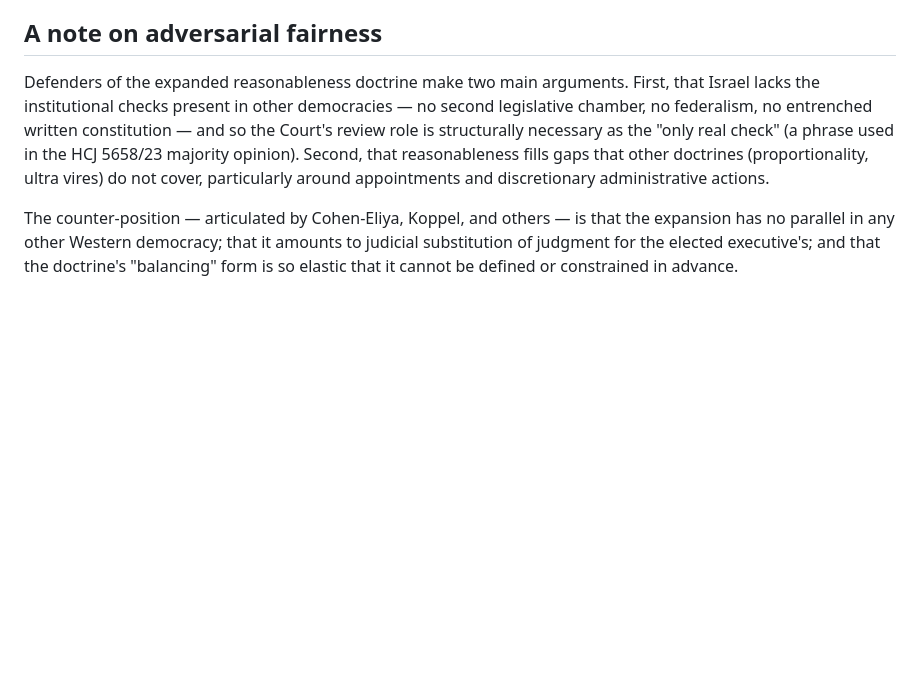
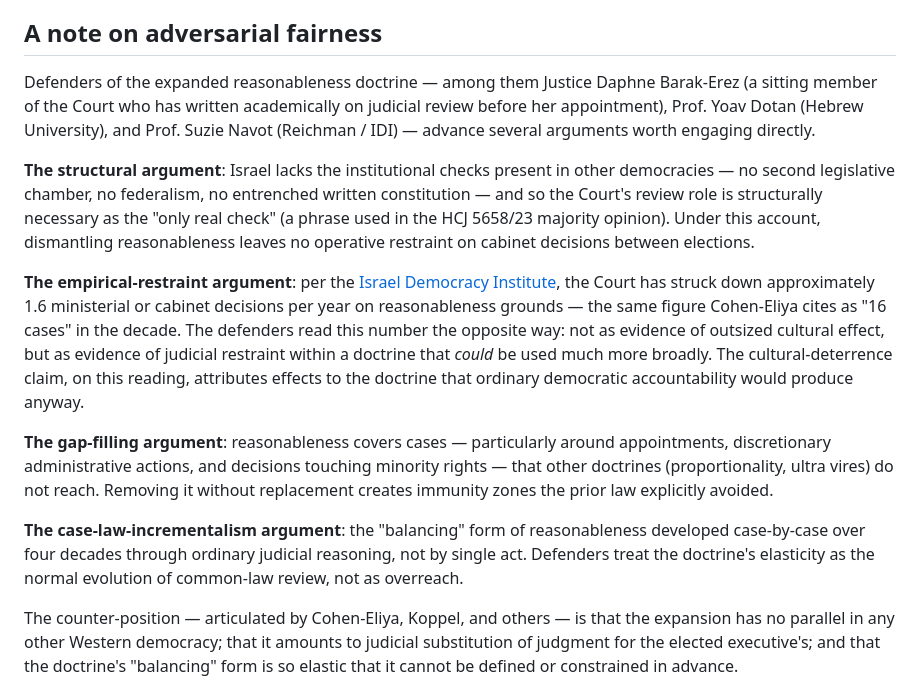
Before and after one commit to EleazarBenSimon/bakshi-and-bitton, a Markdown page: content/explainers/reasonableness-doctrine.md, the part around the change. Rendered like a GitHub page; blank space fills up the shorter version.

```diff
--- a/content/explainers/reasonableness-doctrine.md
+++ b/content/explainers/reasonableness-doctrine.md
@@ -61,7 +61,15 @@ The 2023 reform sought to reverse this, at least at the cabinet/PM/minister leve
 
 ## A note on adversarial fairness
 
-Defenders of the expanded reasonableness doctrine make two main arguments. First, that Israel lacks the institutional checks present in other democracies — no second legislative chamber, no federalism, no entrenched written constitution — and so the Court's review role is structurally necessary as the "only real check" (a phrase used in the HCJ 5658/23 majority opinion). Second, that reasonableness fills gaps that other doctrines (proportionality, ultra vires) do not cover, particularly around appointments and discretionary administrative actions.
+Defenders of the expanded reasonableness doctrine — among them Justice Daphne Barak-Erez (a sitting member of the Court who has written academically on judicial review before her appointment), Prof. Yoav Dotan (Hebrew University), and Prof. Suzie Navot (Reichman / IDI) — advance several arguments worth engaging directly.
+
+**The structural argument**: Israel lacks the institutional checks present in other democracies — no second legislative chamber, no federalism, no entrenched written constitution — and so the Court's review role is structurally necessary as the "only real check" (a phrase used in the HCJ 5658/23 majority opinion). Under this account, dismantling reasonableness leaves no operative restraint on cabinet decisions between elections.
+
+**The empirical-restraint argument**: per the [Israel Democracy Institute](https://en.idi.org.il/articles/50000), the Court has struck down approximately 1.6 ministerial or cabinet decisions per year on reasonableness grounds — the same figure Cohen-Eliya cites as "16 cases" in the decade. The defenders read this number the opposite way: not as evidence of outsized cultural effect, but as evidence of judicial restraint within a doctrine that *could* be used much more broadly. The cultural-deterrence claim, on this reading, attributes effects to the doctrine that ordinary democratic accountability would produce anyway.
+
+**The gap-filling argument**: reasonableness covers cases — particularly around appointments, discretionary administrative actions, and decisions touching minority rights — that other doctrines (proportionality, ultra vires) do not reach. Removing it without replacement creates immunity zones the prior law explicitly avoided.
+
+**The case-law-incrementalism argument**: the "balancing" form of reasonableness developed case-by-case over four decades through ordinary judicial reasoning, not by single act. Defenders treat the doctrine's elasticity as the normal evolution of common-law review, not as overreach.
 
 The counter-position — articulated by Cohen-Eliya, Koppel, and others — is that the expansion has no parallel in any other Western democracy; that it amounts to judicial substitution of judgment for the elected executive's; and that the doctrine's "balancing" form is so elastic that it cannot be defined or constrained in advance.
 
```
Also changed, not shown: content/essays/from-bank-mizrahi-to-hcj-5658-23.md (+3 -1 lines), content/explainers/judicial-selection-committee.md (+7 -4 lines).
